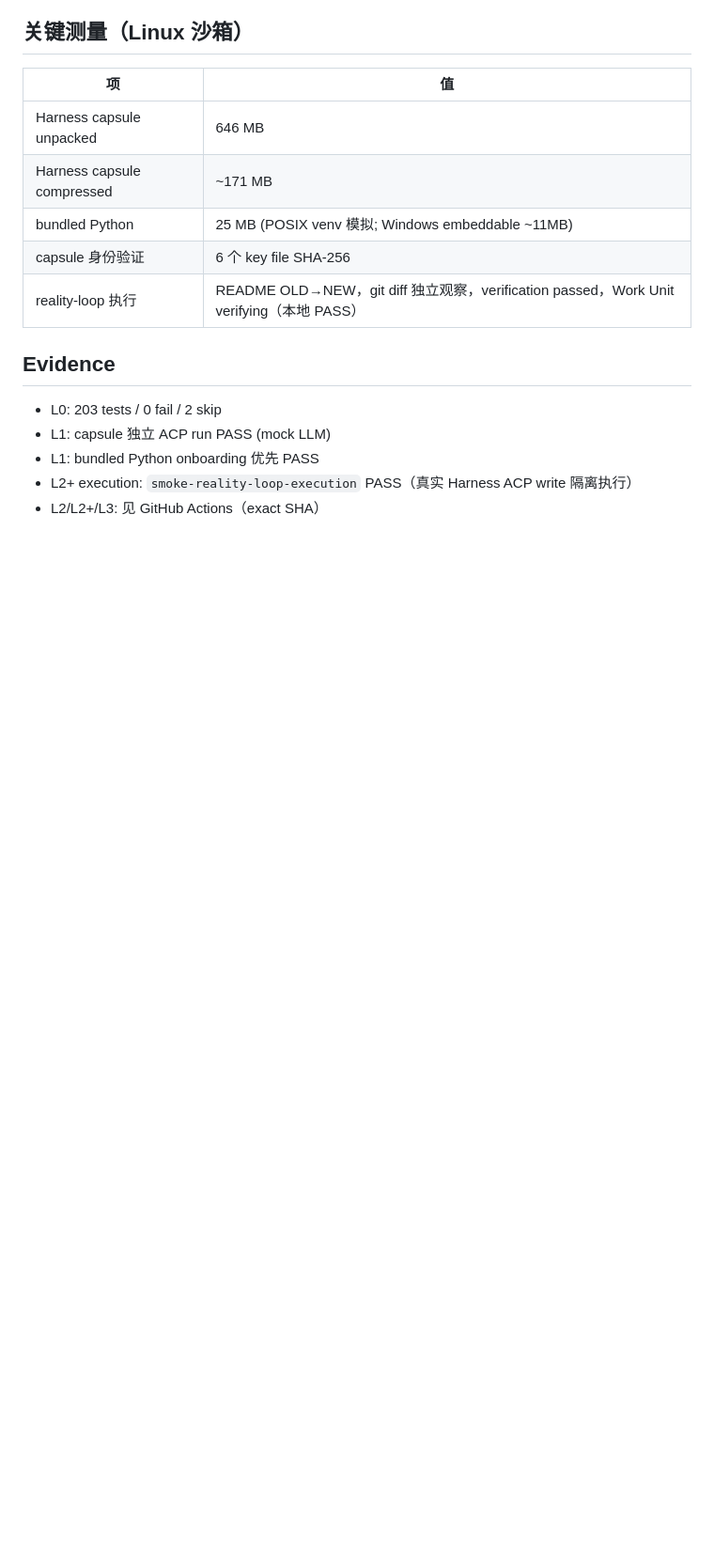
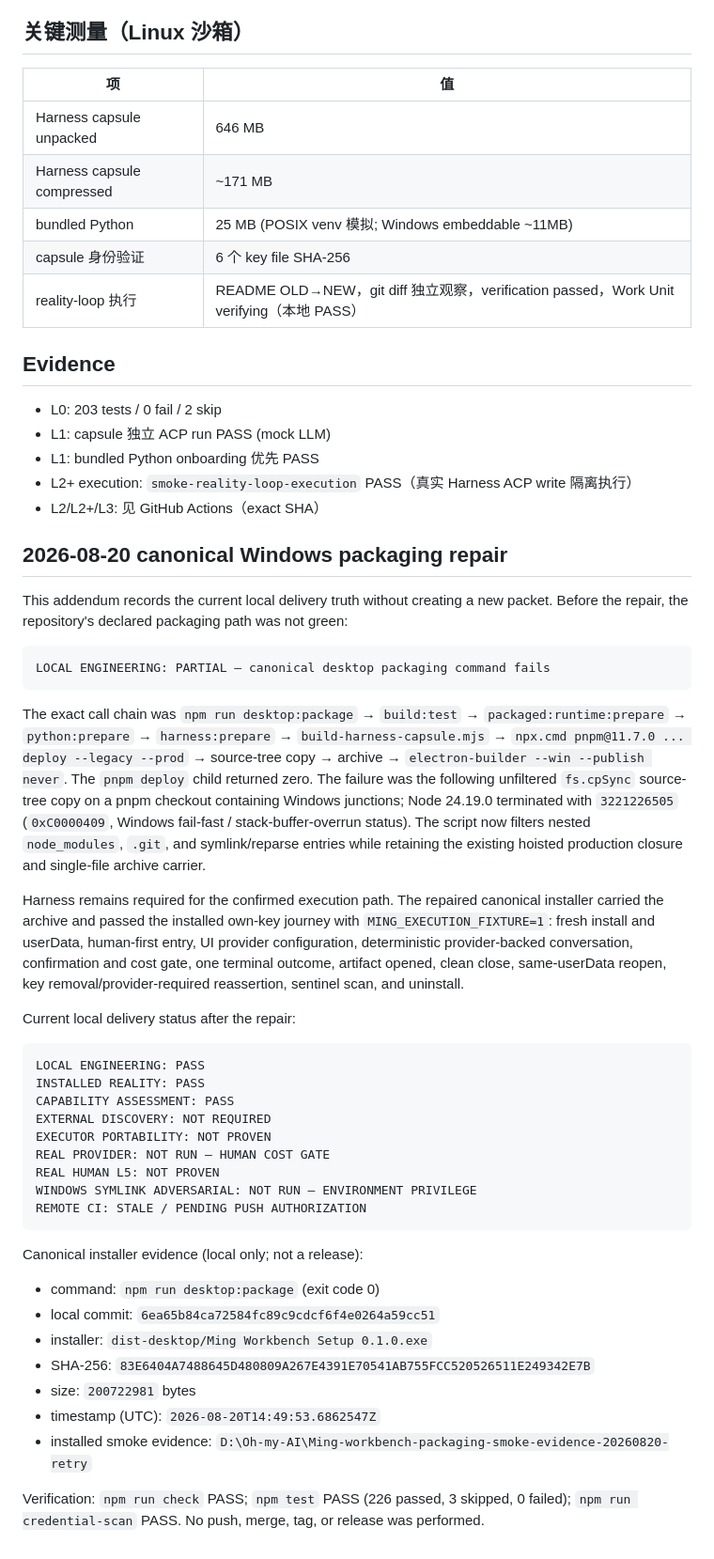
Before and after one commit to YuemingHub/Ming-Workbench, a Markdown page: docs/CONSUMER_FINAL_ACCEPTANCE.md, the part around the change. Shown at 94% size. Drawn GitHub-style; blank space fills up the shorter version.

Commit message:
docs: record canonical packaging evidence

````diff
--- a/docs/CONSUMER_FINAL_ACCEPTANCE.md
+++ b/docs/CONSUMER_FINAL_ACCEPTANCE.md
@@ -65,3 +65,60 @@ Head: 见 CI 记录（exact SHA 在下方每项标注）
 - L1: bundled Python onboarding 优先 PASS
 - L2+ execution: `smoke-reality-loop-execution` PASS（真实 Harness ACP write 隔离执行）
 - L2/L2+/L3: 见 GitHub Actions（exact SHA）
+
+## 2026-08-20 canonical Windows packaging repair
+
+This addendum records the current local delivery truth without creating a new
+packet. Before the repair, the repository's declared packaging path was not
+green:
+
+```text
+LOCAL ENGINEERING: PARTIAL — canonical desktop packaging command fails
+```
+
+The exact call chain was `npm run desktop:package` → `build:test` →
+`packaged:runtime:prepare` → `python:prepare` → `harness:prepare` →
+`build-harness-capsule.mjs` → `npx.cmd pnpm@11.7.0 ... deploy --legacy --prod`
+→ source-tree copy → archive → `electron-builder --win --publish never`.
+The `pnpm deploy` child returned zero. The failure was the following
+unfiltered `fs.cpSync` source-tree copy on a pnpm checkout containing Windows
+junctions; Node 24.19.0 terminated with `3221226505` (`0xC0000409`, Windows
+fail-fast / stack-buffer-overrun status). The script now filters nested
+`node_modules`, `.git`, and symlink/reparse entries while retaining the
+existing hoisted production closure and single-file archive carrier.
+
+Harness remains required for the confirmed execution path. The repaired
+canonical installer carried the archive and passed the installed own-key
+journey with `MING_EXECUTION_FIXTURE=1`: fresh install and userData,
+human-first entry, UI provider configuration, deterministic provider-backed
+conversation, confirmation and cost gate, one terminal outcome, artifact
+opened, clean close, same-userData reopen, key removal/provider-required
+reassertion, sentinel scan, and uninstall.
+
+Current local delivery status after the repair:
+
+```text
+LOCAL ENGINEERING: PASS
+INSTALLED REALITY: PASS
+CAPABILITY ASSESSMENT: PASS
+EXTERNAL DISCOVERY: NOT REQUIRED
+EXECUTOR PORTABILITY: NOT PROVEN
+REAL PROVIDER: NOT RUN — HUMAN COST GATE
+REAL HUMAN L5: NOT PROVEN
+WINDOWS SYMLINK ADVERSARIAL: NOT RUN — ENVIRONMENT PRIVILEGE
+REMOTE CI: STALE / PENDING PUSH AUTHORIZATION
+```
+
+Canonical installer evidence (local only; not a release):
+
+- command: `npm run desktop:package` (exit code 0)
+- local commit: `6ea65b84ca72584fc89c9cdcf6f4e0264a59cc51`
+- installer: `dist-desktop/Ming Workbench Setup 0.1.0.exe`
+- SHA-256: `83E6404A7488645D480809A267E4391E70541AB755FCC520526511E249342E7B`
+- size: `200722981` bytes
+- timestamp (UTC): `2026-08-20T14:49:53.6862547Z`
+- installed smoke evidence: `D:\Oh-my-AI\Ming-workbench-packaging-smoke-evidence-20260820-retry`
+
+Verification: `npm run check` PASS; `npm test` PASS (226 passed, 3 skipped,
+0 failed); `npm run credential-scan` PASS. No push, merge, tag, or release was
+performed.
````
